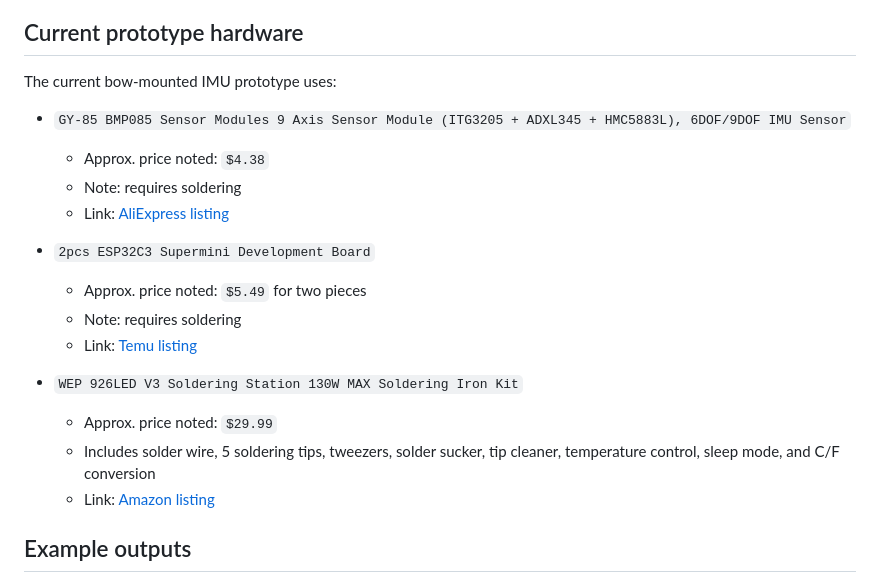
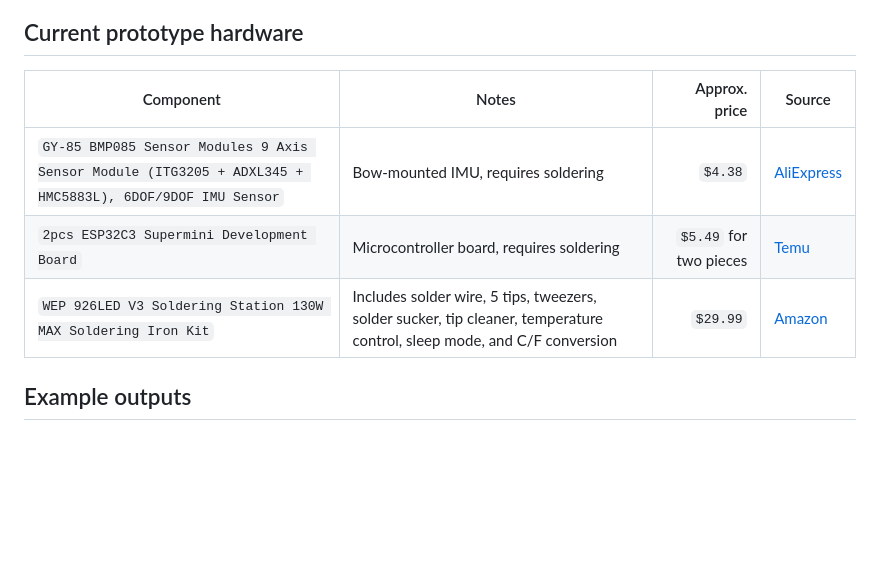
Before and after one commit to wuisabel-gif/BowTrack, a Markdown page: README.md, the part around the change. Rendered like a GitHub page; blank space fills up the shorter version.

Commit message:
Refactor prototype hardware section in README to use a table format for improved clarity and organization

```diff
--- a/README.md
+++ b/README.md
@@ -156,22 +156,11 @@ The current desktop IMU viewer provides a live 3D acceleration-space visualizati
 
 ## Current prototype hardware
 
-The current bow-mounted IMU prototype uses:
-
-- `GY-85 BMP085 Sensor Modules 9 Axis Sensor Module (ITG3205 + ADXL345 + HMC5883L), 6DOF/9DOF IMU Sensor`
-  - Approx. price noted: `$4.38`
-  - Note: requires soldering
-  - Link: [AliExpress listing](https://www.aliexpress.us/item/3256803649766316.html?spm=a2g0o.order_list.order_list_main.22.51f618027m97bX&gatewayAdapt=glo2usa)
-
-- `2pcs ESP32C3 Supermini Development Board`
-  - Approx. price noted: `$5.49` for two pieces
-  - Note: requires soldering
-  - Link: [Temu listing](https://www.temu.com/goods.html?_bg_fs=1&goods_id=606169150155587&parent_order_sn=PO-211-06234479867513254&_oak_order_sn=211-06234534917753254&_oak_goods_num=1&sku_id=88630542522956&_x_sessn_id=4sl5sdt1i6&refer_page_name=bgt_order_detail&refer_page_id=10045_1780840080033_b6qkacfibg&refer_page_sn=10045)
-
-- `WEP 926LED V3 Soldering Station 130W MAX Soldering Iron Kit`
-  - Approx. price noted: `$29.99`
-  - Includes solder wire, 5 soldering tips, tweezers, solder sucker, tip cleaner, temperature control, sleep mode, and C/F conversion
-  - Link: [Amazon listing](https://www.amazon.com/dp/B0BX2N258S?ref_=ppx_hzsearch_conn_dt_b_fed_asin_title_3)
+| Component | Notes | Approx. price | Source |
+|---|---|---:|---|
+| `GY-85 BMP085 Sensor Modules 9 Axis Sensor Module (ITG3205 + ADXL345 + HMC5883L), 6DOF/9DOF IMU Sensor` | Bow-mounted IMU, requires soldering | `$4.38` | [AliExpress](https://www.aliexpress.us/item/3256803649766316.html?spm=a2g0o.order_list.order_list_main.22.51f618027m97bX&gatewayAdapt=glo2usa) |
+| `2pcs ESP32C3 Supermini Development Board` | Microcontroller board, requires soldering | `$5.49` for two pieces | [Temu](https://www.temu.com/goods.html?_bg_fs=1&goods_id=606169150155587&parent_order_sn=PO-211-06234479867513254&_oak_order_sn=211-06234534917753254&_oak_goods_num=1&sku_id=88630542522956&_x_sessn_id=4sl5sdt1i6&refer_page_name=bgt_order_detail&refer_page_id=10045_1780840080033_b6qkacfibg&refer_page_sn=10045) |
+| `WEP 926LED V3 Soldering Station 130W MAX Soldering Iron Kit` | Includes solder wire, 5 tips, tweezers, solder sucker, tip cleaner, temperature control, sleep mode, and C/F conversion | `$29.99` | [Amazon](https://www.amazon.com/dp/B0BX2N258S?ref_=ppx_hzsearch_conn_dt_b_fed_asin_title_3) |
 
 ## Example outputs
 
```
